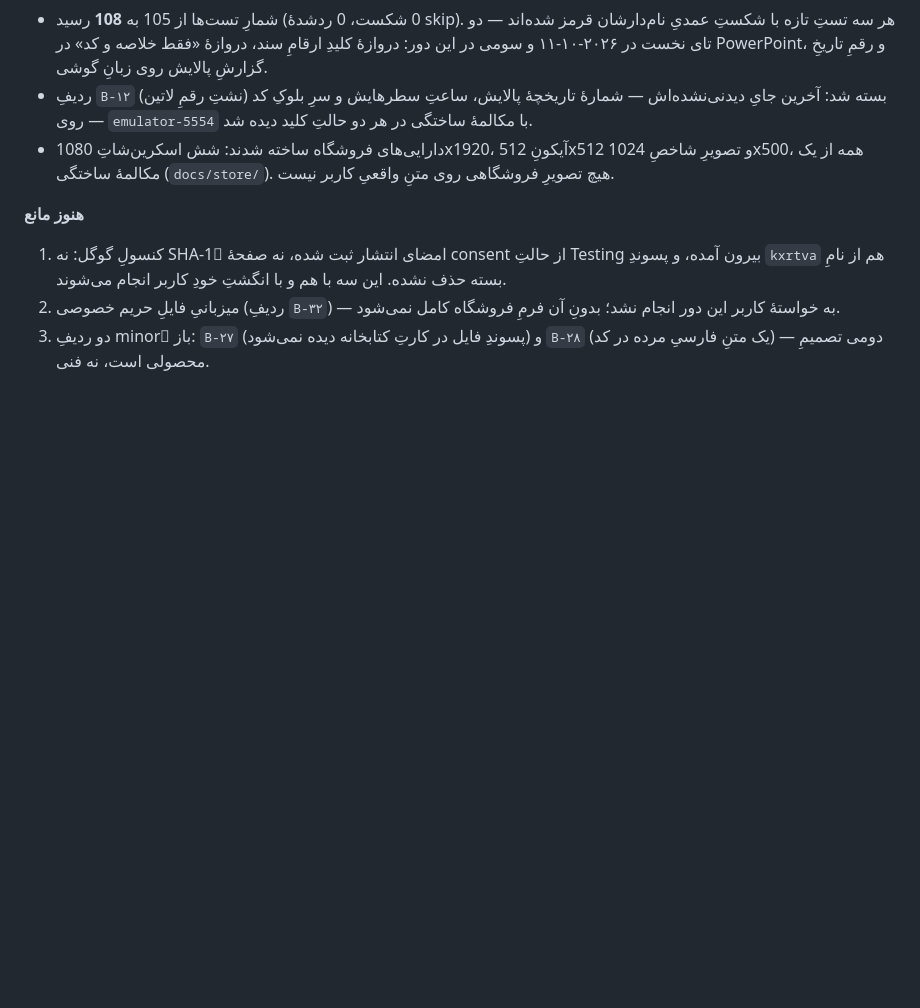
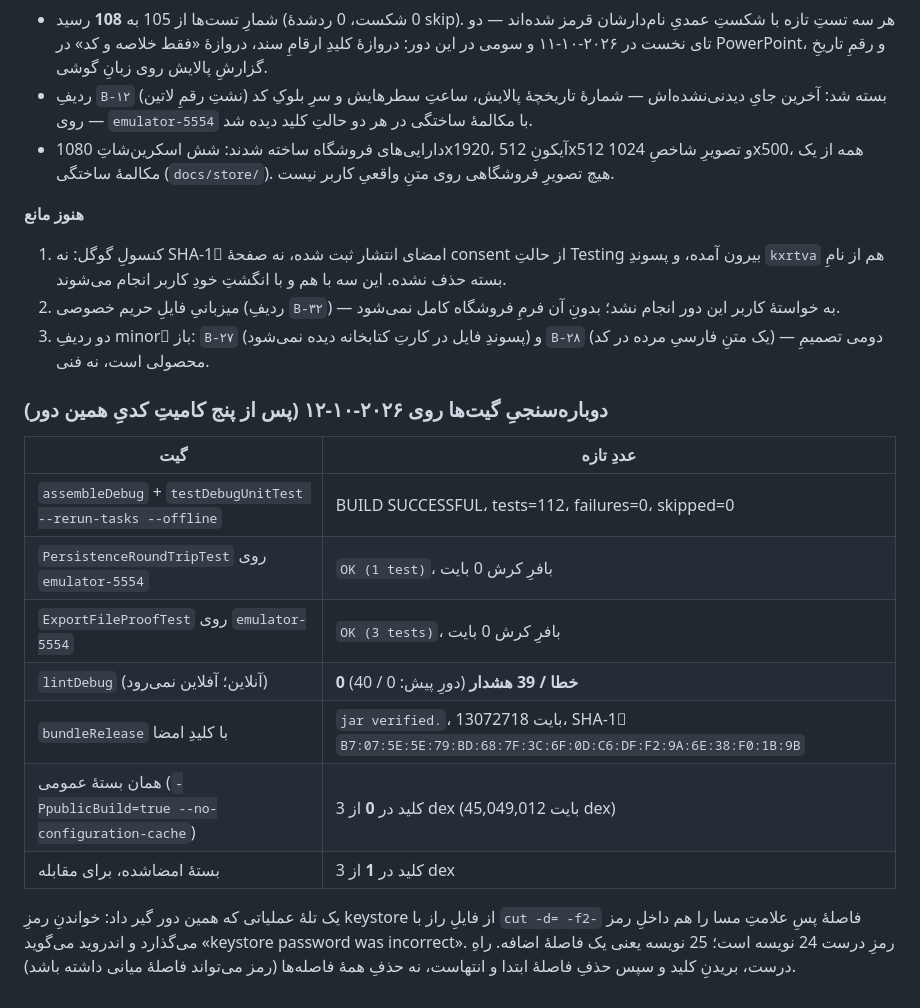
Before and after one commit to edmonbpb/AIChatExporter, a Markdown page: docs/reports/release-readiness-final-2026-10-11.md, the part around the change. Rendered like a GitHub page; blank space fills up the shorter version.

Commit message:
Re-measure every release gate after today's five code commits
The readiness report cited numbers from a build that no longer exists. All of
them were taken again on the current HEAD: 112 JVM tests, both device classes
green with empty crash buffers, lint at 0 errors and 39 warnings, the signed
bundle verifying and carrying the key in one of three dex files, and the public
build carrying it in none.

The signing failure worth recording was mine, not the project's: reading the
keystore password with a plain field split keeps the space after the equals
sign, which the tool reports as a wrong password.

```diff
--- a/docs/reports/release-readiness-final-2026-10-11.md
+++ b/docs/reports/release-readiness-final-2026-10-11.md
@@ -100,3 +100,21 @@ assert می‌گیرد. مودمِ `6517e41c` هرگز نصب یا لمس نشد
    فرمِ فروشگاه کامل نمی‌شود.
 3. دو ردیفِ minorِ باز: `B-۲۷` (پسوندِ فایل در کارتِ کتابخانه دیده نمی‌شود) و
    `B-۲۸` (یک متنِ فارسیِ مرده در کد) — دومی تصمیمِ محصولی است، نه فنی.
+
+
+### دوباره‌سنجیِ گیت‌ها روی ۲۰۲۶-۱۰-۱۲ (پس از پنج کامیتِ کدیِ همین دور)
+
+| گیت | عددِ تازه |
+|---|---|
+| `assembleDebug` + `testDebugUnitTest --rerun-tasks --offline` | BUILD SUCCESSFUL، tests=112، failures=0، skipped=0 |
+| `PersistenceRoundTripTest` روی `emulator-5554` | `OK (1 test)`، بافرِ کرش 0 بایت |
+| `ExportFileProofTest` روی `emulator-5554` | `OK (3 tests)`، بافرِ کرش 0 بایت |
+| `lintDebug` (آنلاین؛ آفلاین نمی‌رود) | **0 خطا / 39 هشدار** (دورِ پیش: 0 / 40) |
+| `bundleRelease` با کلیدِ امضا | `jar verified.`، 13072718 بایت، SHA-1ِ `B7:07:5E:5E:79:BD:68:7F:3C:6F:0D:C6:DF:F2:9A:6E:38:F0:1B:9B` |
+| همان بستۀ عمومی (`-PpublicBuild=true --no-configuration-cache`) | کلید در **0** از 3 dex (45,049,012 بایت dex) |
+| بستۀ امضاشده، برای مقابله | کلید در **1** از 3 dex |
+
+یک تلهٔ عملیاتی که همین دور گیر داد: خواندنِ رمزِ keystore از فایلِ راز با `cut -d= -f2-` فاصلۀ
+پسِ علامتِ مسا را هم داخلِ رمز می‌گذارد و اندروید می‌گوید «keystore password was incorrect». رمزِ
+درست 24 نویسه است؛ 25 نویسه یعنی یک فاصلۀ اضافه. راهِ درست، بریدنِ کلید و سپس حذفِ فاصلۀ
+ابتدا و انتهاست، نه حذفِ همهٔ فاصله‌ها (رمز می‌تواند فاصلۀ میانی داشته باشد).
```
